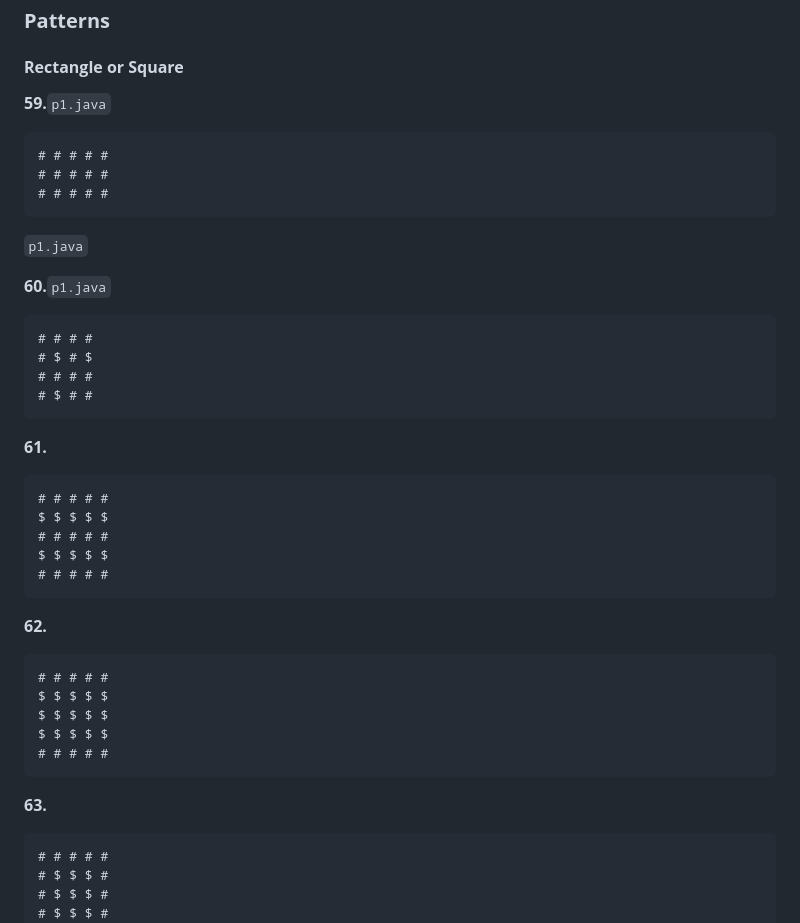
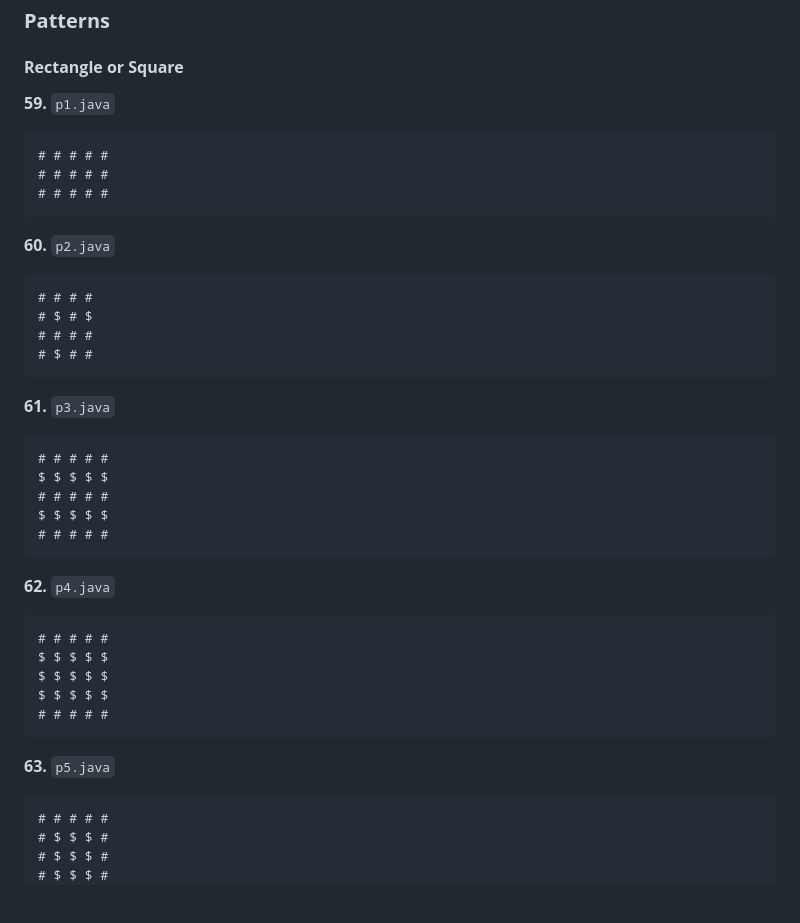
Before and after one commit to kiranraoboinapally/java-web-dev-practice, a Markdown page: ques.md, the part around the change. Drawn GitHub-style; blank space fills up the shorter version.

````diff
--- a/ques.md
+++ b/ques.md
@@ -198,23 +198,23 @@ Certainly! Below is a comprehensive and organized list of **all the patterns, pr
 
 #### **Rectangle or Square**
 
-**59.**`p1.java`
+**59.**
+`p1.java`
 ```
 # # # # #
 # # # # #
 # # # # #
 ```
-`p1.java`
-
-**60.**`p1.java`
+**60.**
+`p2.java`
 ```
 # # # #
 # $ # $
 # # # #
 # $ # #
 ```
-
 **61.**
+`p3.java`
 ```
 # # # # #
 $ $ $ $ $
@@ -222,8 +222,8 @@ $ $ $ $ $
 $ $ $ $ $
 # # # # #
 ```
-
 **62.**
+`p4.java`
 ```
 # # # # #
 $ $ $ $ $
@@ -231,8 +231,8 @@ $ $ $ $ $
 $ $ $ $ $
 # # # # #
 ```
-
 **63.**
+`p5.java`
 ```
 # # # # #
 # $ $ $ #
````
